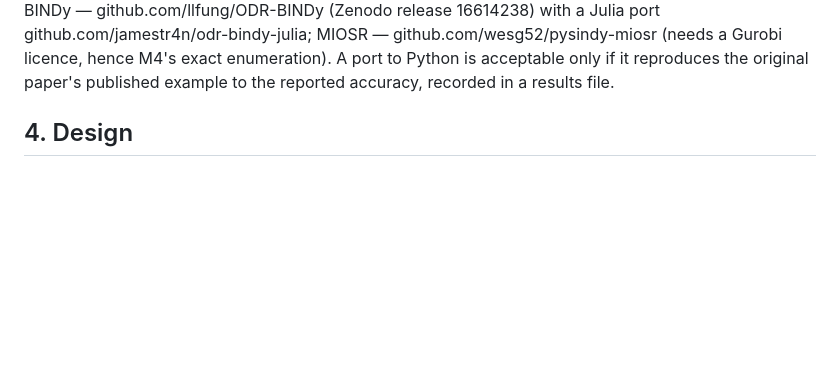
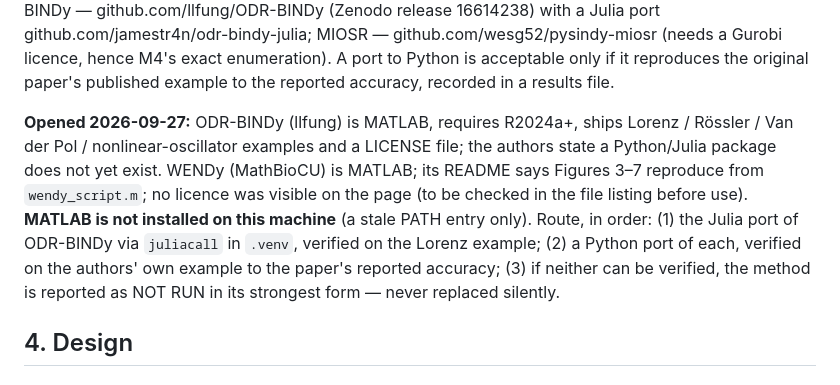
Before and after one commit to abdulhamidbatayhi123/ai-kinetics-discoverability, a Markdown page: PREREG_P2_discoverability.md, the part around the change. Drawn GitHub-style; blank space fills up the shorter version.

Commit message:
PREREG_P2 draft: competitor repos opened; verified-port route
Co-Authored-By: Claude Opus 5.5 <noreply@anthropic.com>

```diff
--- a/PREREG_P2_discoverability.md
+++ b/PREREG_P2_discoverability.md
@@ -87,6 +87,17 @@ github.com/Moyi-Tian/WENDy-Constrained; ODR-BINDy — github.com/llfung/ODR-BIND
 MIOSR — github.com/wesg52/pysindy-miosr (needs a Gurobi licence, hence M4's exact
 enumeration). A port to Python is acceptable only if it reproduces the original
 paper's published example to the reported accuracy, recorded in a results file.
+
+**Opened 2026-09-27:** ODR-BINDy (llfung) is MATLAB, requires R2024a+, ships
+Lorenz / Rössler / Van der Pol / nonlinear-oscillator examples and a LICENSE file;
+the authors state a Python/Julia package does not yet exist. WENDy (MathBioCU) is
+MATLAB; its README says Figures 3–7 reproduce from `wendy_script.m`; no licence was
+visible on the page (to be checked in the file listing before use). **MATLAB is not
+installed on this machine** (a stale PATH entry only). Route, in order: (1) the Julia
+port of ODR-BINDy via `juliacall` in `.venv`, verified on the Lorenz example; (2) a
+Python port of each, verified on the authors' own example to the paper's reported
+accuracy; (3) if neither can be verified, the method is reported as NOT RUN in its
+strongest form — never replaced silently.
 
 ## 4. Design
 
```
